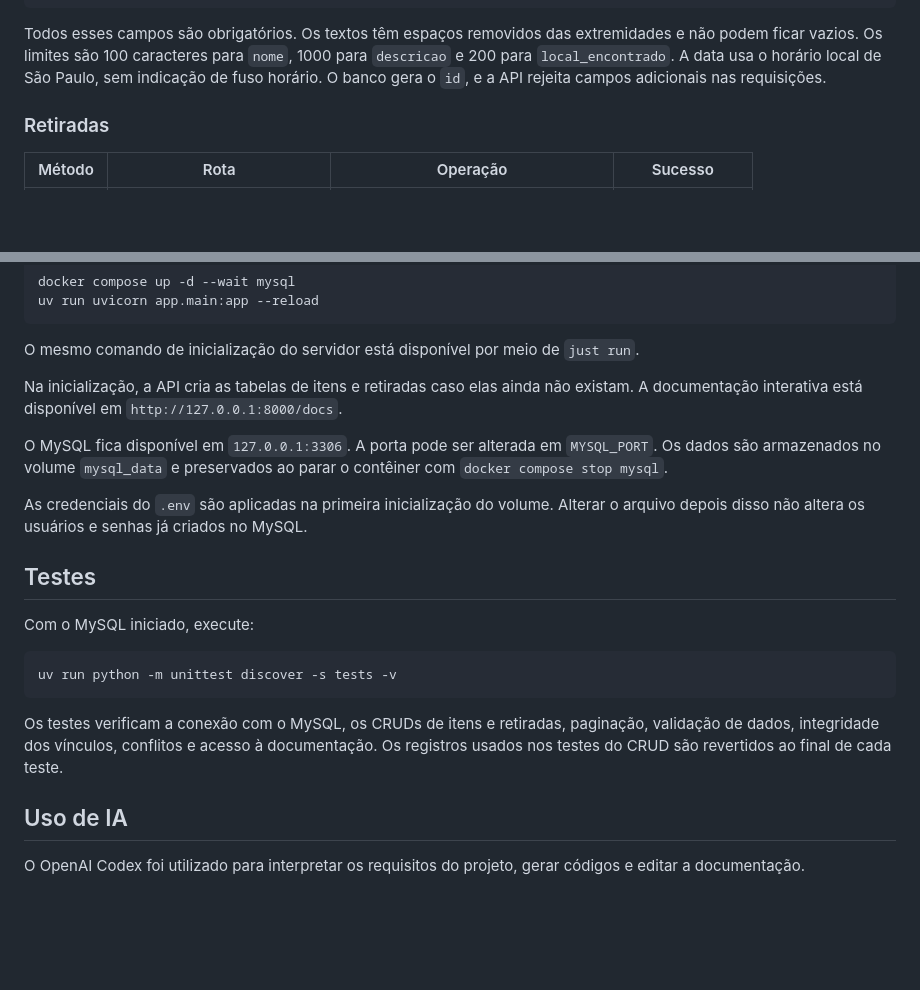
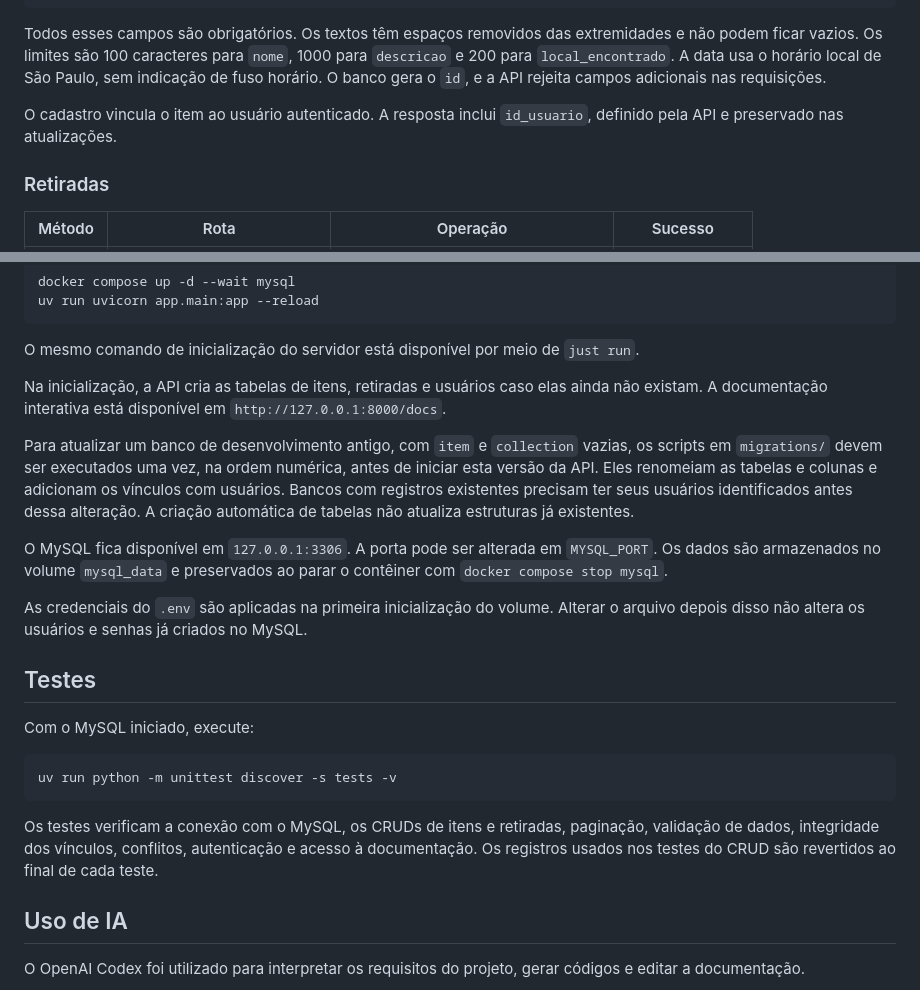
Before and after one commit to matheusluciano99/Achados-Perdidos-Insper, a Markdown page: README.md, 2 parts joined by grey strips. Drawn GitHub-style; blank space fills up the shorter version.

````diff
--- a/README.md
+++ b/README.md
@@ -37,6 +39,8 @@ Exemplo de corpo para cadastro e atualização completa:
 
 Todos esses campos são obrigatórios. Os textos têm espaços removidos das extremidades e não podem ficar vazios. Os limites são 100 caracteres para `nome`, 1000 para `descricao` e 200 para `local_encontrado`. A data usa o horário local de São Paulo, sem indicação de fuso horário. O banco gera o `id`, e a API rejeita campos adicionais nas requisições.
 
+O cadastro vincula o item ao usuário autenticado. A resposta inclui `id_usuario`, definido pela API e preservado nas atualizações.
+
 ### Retiradas
 
 | Método | Rota | Operação | Sucesso |
@@ -102,7 +121,9 @@ uv run uvicorn app.main:app --reload
 
 O mesmo comando de inicialização do servidor está disponível por meio de `just run`.
 
-Na inicialização, a API cria as tabelas de itens e retiradas caso elas ainda não existam. A documentação interativa está disponível em `http://127.0.0.1:8000/docs`.
+Na inicialização, a API cria as tabelas de itens, retiradas e usuários caso elas ainda não existam. A documentação interativa está disponível em `http://127.0.0.1:8000/docs`.
+
+Para atualizar um banco de desenvolvimento antigo, com `item` e `collection` vazias, os scripts em `migrations/` devem ser executados uma vez, na ordem numérica, antes de iniciar esta versão da API. Eles renomeiam as tabelas e colunas e adicionam os vínculos com usuários. Bancos com registros existentes precisam ter seus usuários identificados antes dessa alteração. A criação automática de tabelas não atualiza estruturas já existentes.
 
 O MySQL fica disponível em `127.0.0.1:3306`. A porta pode ser alterada em `MYSQL_PORT`. Os dados são armazenados no volume `mysql_data` e preservados ao parar o contêiner com `docker compose stop mysql`.
 
@@ -116,7 +137,7 @@ Com o MySQL iniciado, execute:
 uv run python -m unittest discover -s tests -v
 ```
 
-Os testes verificam a conexão com o MySQL, os CRUDs de itens e retiradas, paginação, validação de dados, integridade dos vínculos, conflitos e acesso à documentação. Os registros usados nos testes do CRUD são revertidos ao final de cada teste.
+Os testes verificam a conexão com o MySQL, os CRUDs de itens e retiradas, paginação, validação de dados, integridade dos vínculos, conflitos, autenticação e acesso à documentação. Os registros usados nos testes do CRUD são revertidos ao final de cada teste.
 
 ## Uso de IA
 
````
Also changed, not shown: other parts of README.md (+21 -4 lines), docs/modelo-relacional.png, 10 other files.
